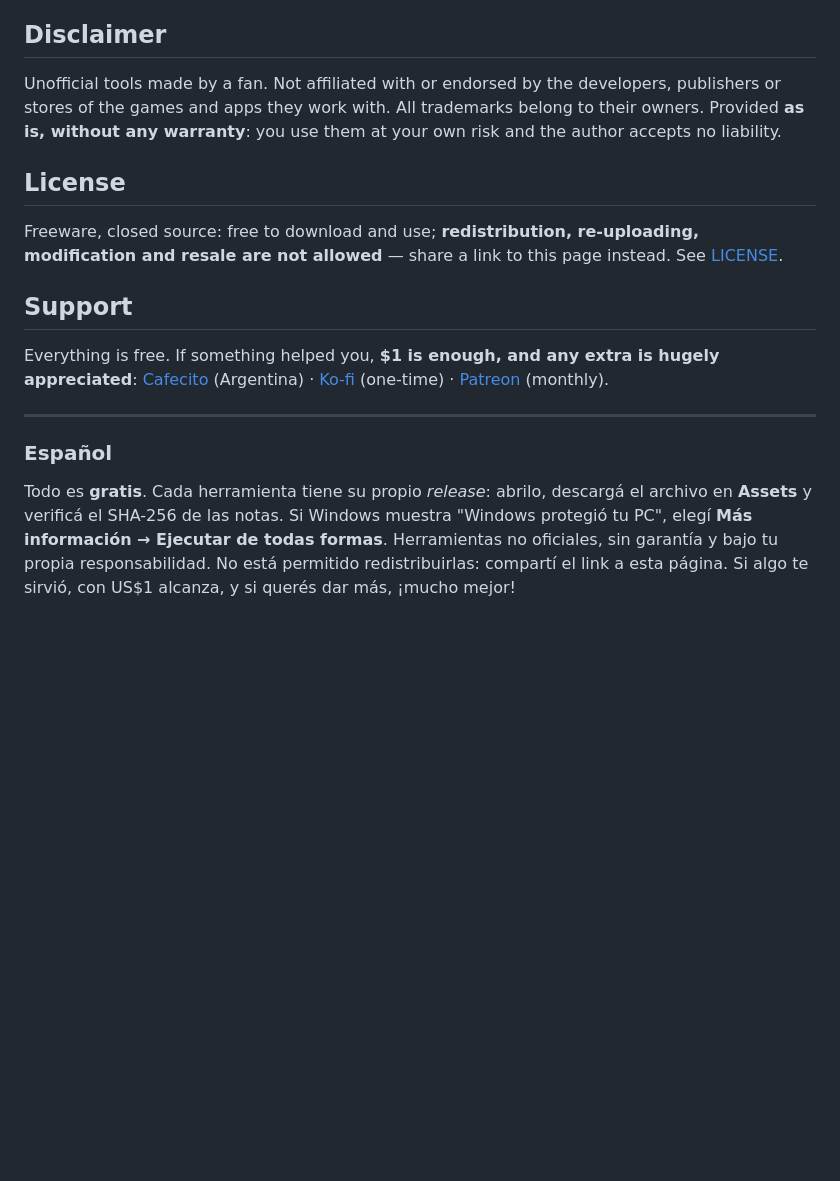
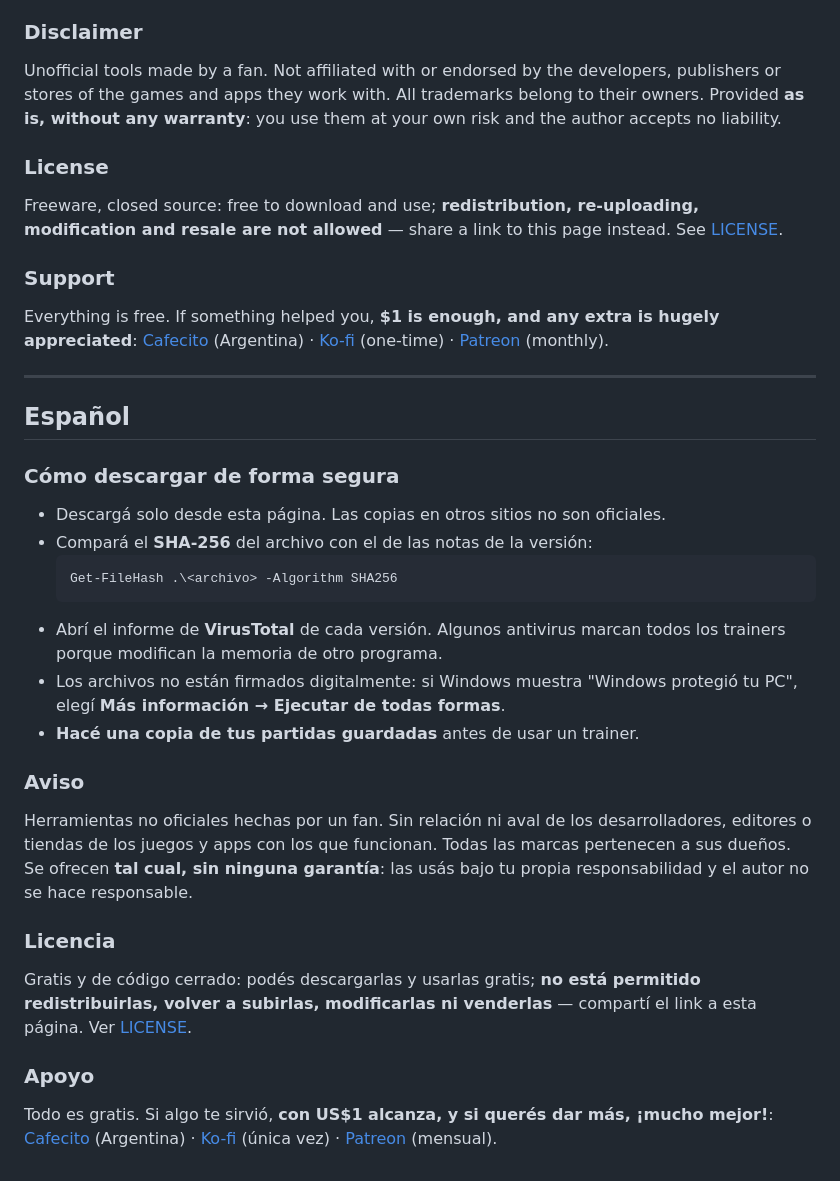
Before and after one commit to matcarfer/biblioteca, a Markdown page: README.md, the part around one of its changes. GitHub-like rendering; blank space fills up the shorter version.

````diff
--- a/README.md
+++ b/README.md
@@ -71,33 +84,51 @@ before or after the game; closing it restores the game.
 - **Back up your save files** before using a trainer.
 
-## Disclaimer
-
+### Disclaimer
 Unofficial tools made by a fan. Not affiliated with or endorsed by the developers,
 publishers or stores of the games and apps they work with. All trademarks belong to
-their owners. Provided **as is, without any warranty**: you use them at your own risk
-and the author accepts no liability.
+their owners. Provided **as is, without any warranty**: you use them at your own risk and
+the author accepts no liability.
 
-## License
-
+### License
 Freeware, closed source: free to download and use; **redistribution, re-uploading,
 modification and resale are not allowed** — share a link to this page instead.
 See [LICENSE](LICENSE).
 
-## Support
-
+### Support
 Everything is free. If something helped you, **$1 is enough, and any extra is hugely
-appreciated**:
-[Cafecito](https://cafecito.app/matcarfer) (Argentina) ·
+appreciated**: [Cafecito](https://cafecito.app/matcarfer) (Argentina) ·
 [Ko-fi](https://ko-fi.com/matcarfer) (one-time) ·
 [Patreon](https://www.patreon.com/matcarfer) (monthly).
 
 ---
 
-### Español
+## Español
 
-Todo es **gratis**. Cada herramienta tiene su propio *release*: abrilo, descargá el
-archivo en **Assets** y verificá el SHA-256 de las notas. Si Windows muestra
-"Windows protegió tu PC", elegí **Más información → Ejecutar de todas formas**.
-Herramientas no oficiales, sin garantía y bajo tu propia responsabilidad. No está
-permitido redistribuirlas: compartí el link a esta página. Si algo te sirvió, con US$1
-alcanza, y si querés dar más, ¡mucho mejor!
+### Cómo descargar de forma segura
+- Descargá solo desde esta página. Las copias en otros sitios no son oficiales.
+- Compará el **SHA-256** del archivo con el de las notas de la versión:
+  ```powershell
+  Get-FileHash .\<archivo> -Algorithm SHA256
+  ```
+- Abrí el informe de **VirusTotal** de cada versión. Algunos antivirus marcan todos los
+  trainers porque modifican la memoria de otro programa.
+- Los archivos no están firmados digitalmente: si Windows muestra "Windows protegió tu
+  PC", elegí **Más información → Ejecutar de todas formas**.
+- **Hacé una copia de tus partidas guardadas** antes de usar un trainer.
+
+### Aviso
+Herramientas no oficiales hechas por un fan. Sin relación ni aval de los
+desarrolladores, editores o tiendas de los juegos y apps con los que funcionan. Todas
+las marcas pertenecen a sus dueños. Se ofrecen **tal cual, sin ninguna garantía**: las
+usás bajo tu propia responsabilidad y el autor no se hace responsable.
+
+### Licencia
+Gratis y de código cerrado: podés descargarlas y usarlas gratis; **no está permitido
+redistribuirlas, volver a subirlas, modificarlas ni venderlas** — compartí el link a
+esta página. Ver [LICENSE](LICENSE).
+
+### Apoyo
+Todo es gratis. Si algo te sirvió, **con US$1 alcanza, y si querés dar más, ¡mucho
+mejor!**: [Cafecito](https://cafecito.app/matcarfer) (Argentina) ·
+[Ko-fi](https://ko-fi.com/matcarfer) (única vez) ·
+[Patreon](https://www.patreon.com/matcarfer) (mensual).
````
Also changed, not shown: other parts of README.md (+37 -24 lines), docs/trainers/warhammer-survivors-trainer.png.
